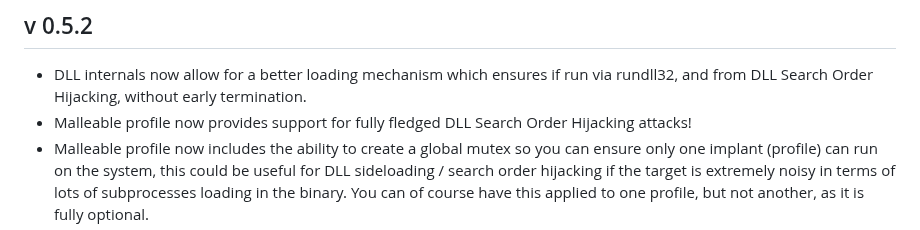
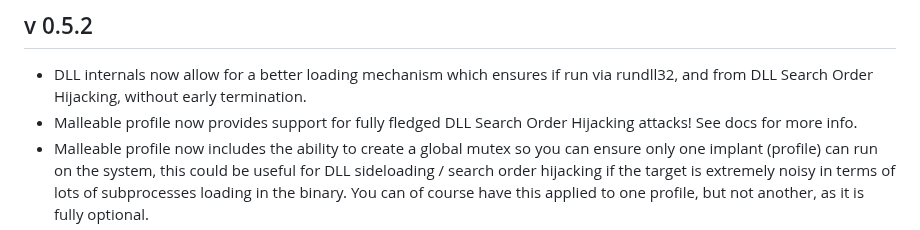
Before and after one commit to 0xflux/Wyrm, a Markdown page: RELEASE_NOTES.md, the part around the change. GitHub-like rendering.

```diff
--- a/RELEASE_NOTES.md
+++ b/RELEASE_NOTES.md
@@ -9,7 +9,7 @@ pulling updates.
 ## v 0.5.2
 
 - DLL internals now allow for a better loading mechanism which ensures if run via rundll32, and from DLL Search Order Hijacking, without early termination.
-- Malleable profile now provides support for fully fledged DLL Search Order Hijacking attacks!
+- Malleable profile now provides support for fully fledged DLL Search Order Hijacking attacks! See docs for more info.
 - Malleable profile now includes the ability to create a global mutex so you can ensure only one implant (profile) can run on the system, this could be useful for DLL sideloading / search order hijacking if the target is extremely noisy in terms of lots of subprocesses loading in the binary. You can of course have this applied to one profile, but not another, as it is fully optional.
 - Improves the output of the `ps` and `reg query` commands.
 - Added additional deserialisation option for output of `reg query` such that the `REG_BINARY` type gets decoded.
```
Also changed, not shown: Milestones.md (+0 -8 lines).
